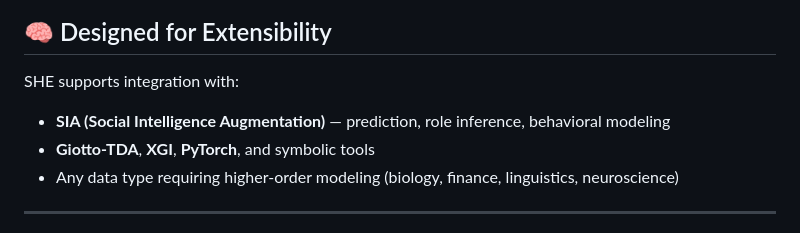
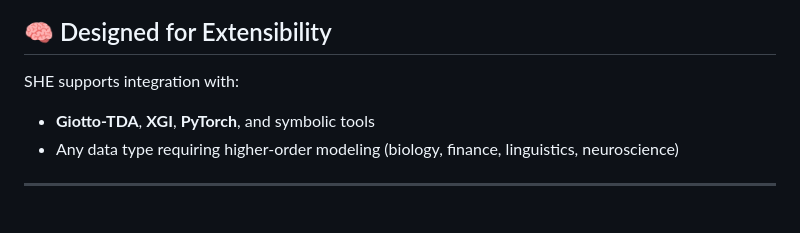
Before and after one commit to Mircus/S.H.E., a Markdown page: README.md, the part around the change. GitHub-like rendering.

```diff
--- a/README.md
+++ b/README.md
@@ -119,7 +119,7 @@ data/                  # synthetic datasets
 ## 🧠 Designed for Extensibility
 
 SHE supports integration with:
-- **SIA (Social Intelligence Augmentation)** — prediction, role inference, behavioral modeling
+
 - **Giotto-TDA**, **XGI**, **PyTorch**, and symbolic tools
 - Any data type requiring higher-order modeling (biology, finance, linguistics, neuroscience)
 
```
